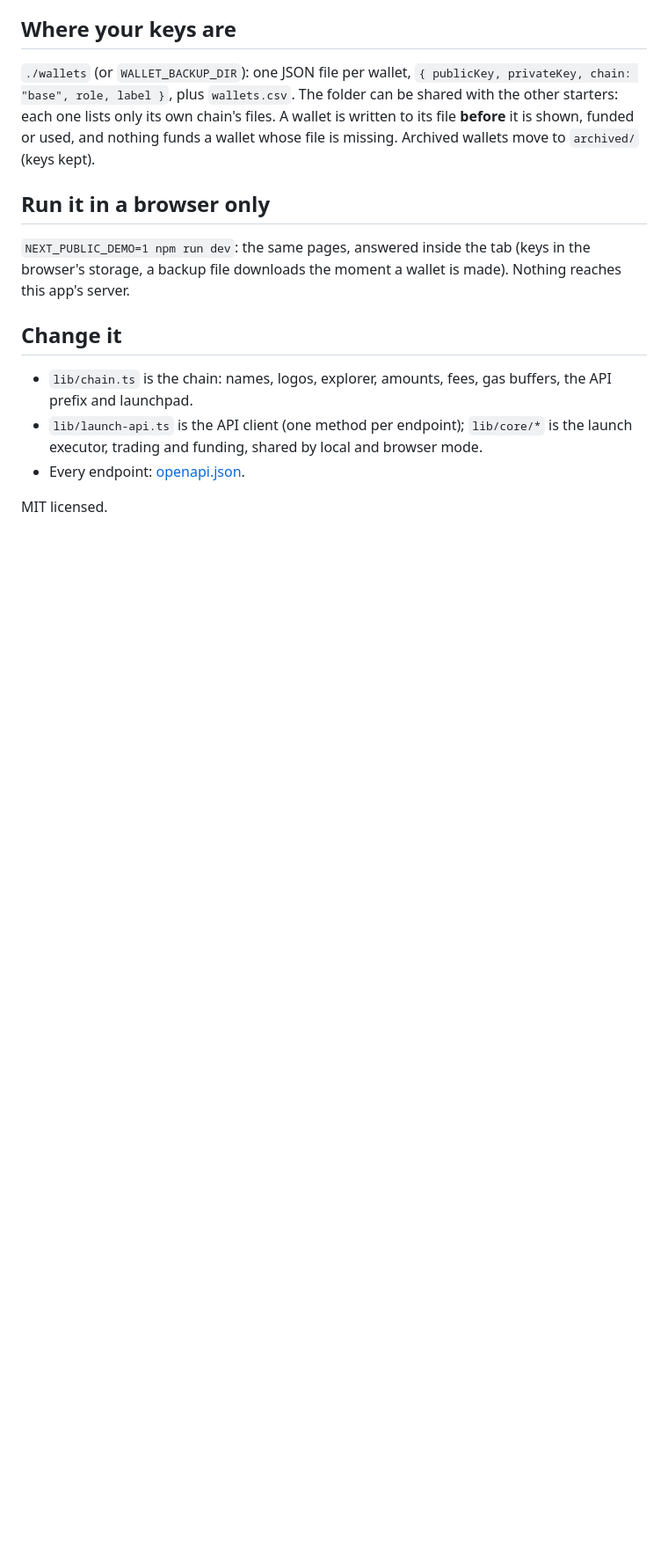
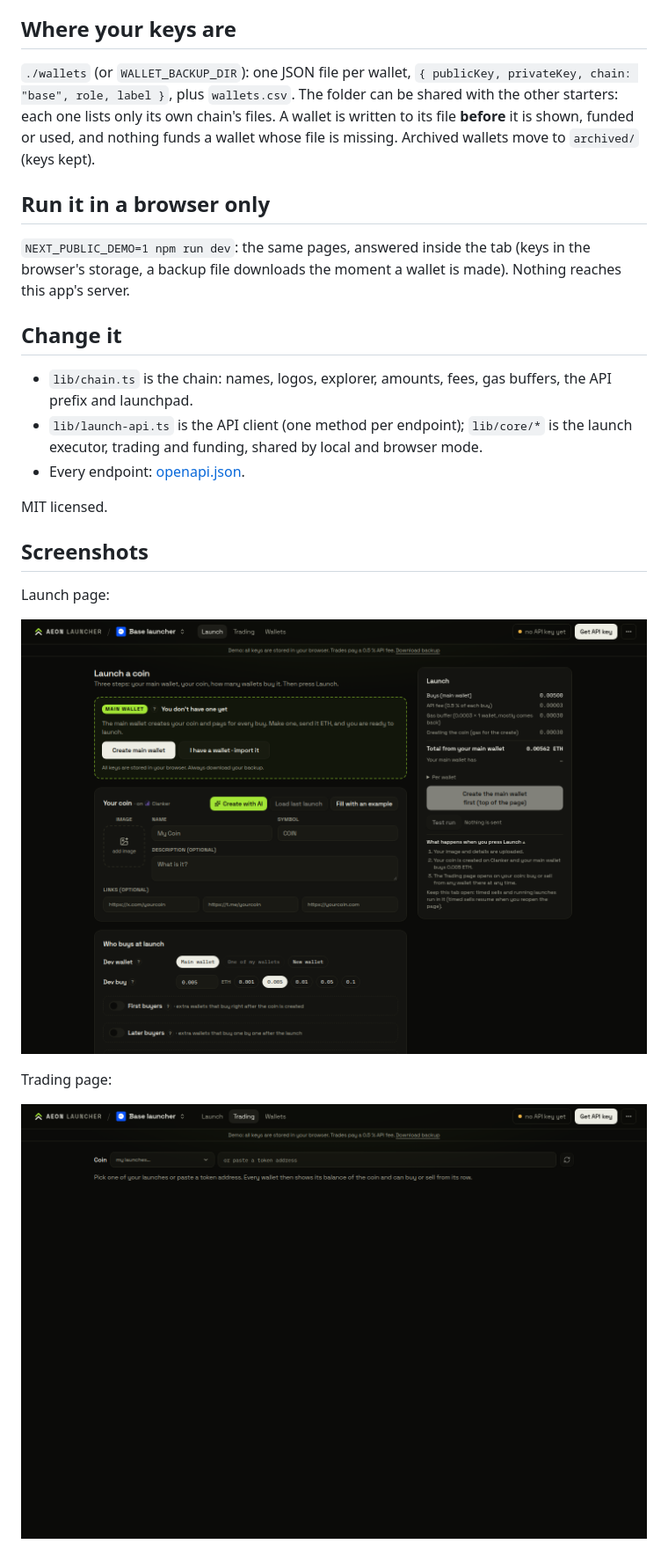
Before and after one commit to nakaloco8/base-clanker-bundler-launcher, a Markdown page: README.md, the part around the change. Shown at 88% size. GitHub-like rendering; pictures changed too: .github/shot-launch.png (added), .github/shot-trading.png (added), .github/social.png; blank space fills up the shorter version.

Commit message:
add screenshots

```diff
--- a/README.md
+++ b/README.md
@@ -63,3 +63,13 @@ downloads the moment a wallet is made). Nothing reaches this app's server.
 - Every endpoint: [openapi.json](https://api.trenchy.tools/openapi.json).
 
 MIT licensed.
+
+## Screenshots
+
+Launch page:
+
+![launch](.github/shot-launch.png)
+
+Trading page:
+
+![trading](.github/shot-trading.png)
```
